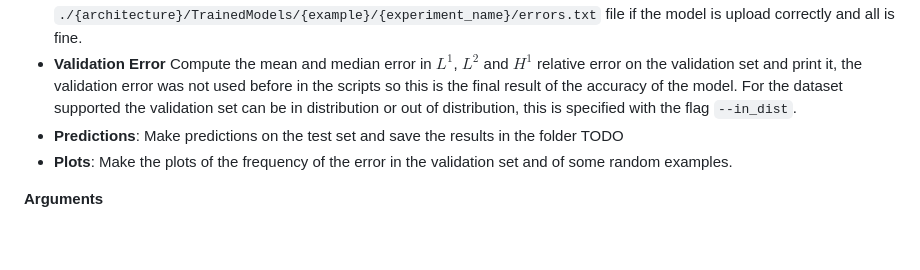
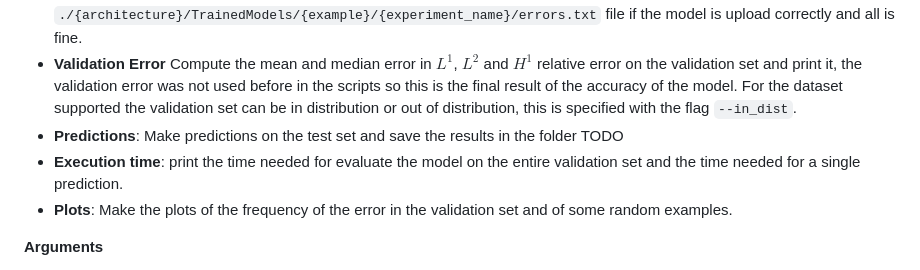
Before and after one commit to MaxGhi8/HyperNOs, a Markdown page: README.md, the part around the change. GitHub-like rendering; blank space fills up the shorter version.

````diff
--- a/README.md
+++ b/README.md
@@ -203,6 +203,7 @@ The script recovers the trained model and uses it to make predictions or statist
 - **Test Error**: Compute the mean error in $L^1$, $L^2$ and $H^1$ relative error on the test set and print it, this is useful to check with ```./{architecture}/TrainedModels/{example}/{experiment_name}/errors.txt``` file if the model is upload correctly and all is fine.
 - **Validation Error** Compute the mean and median error in $L^1$, $L^2$ and $H^1$ relative error on the validation set and print it, the validation error was not used before in the scripts so this is the final result of the accuracy of the model. For the dataset supported the validation set can be in distribution or out of distribution, this is specified with the flag `--in_dist`.
 - **Predictions**: Make predictions on the test set and save the results in the folder  TODO
+- **Execution time**: print the time needed for evaluate the model on the entire validation set and the time needed for a single prediction.
 - **Plots**: Make the plots of the frequency of the error in the validation set and of some random examples.
 
 **Arguments**
````
